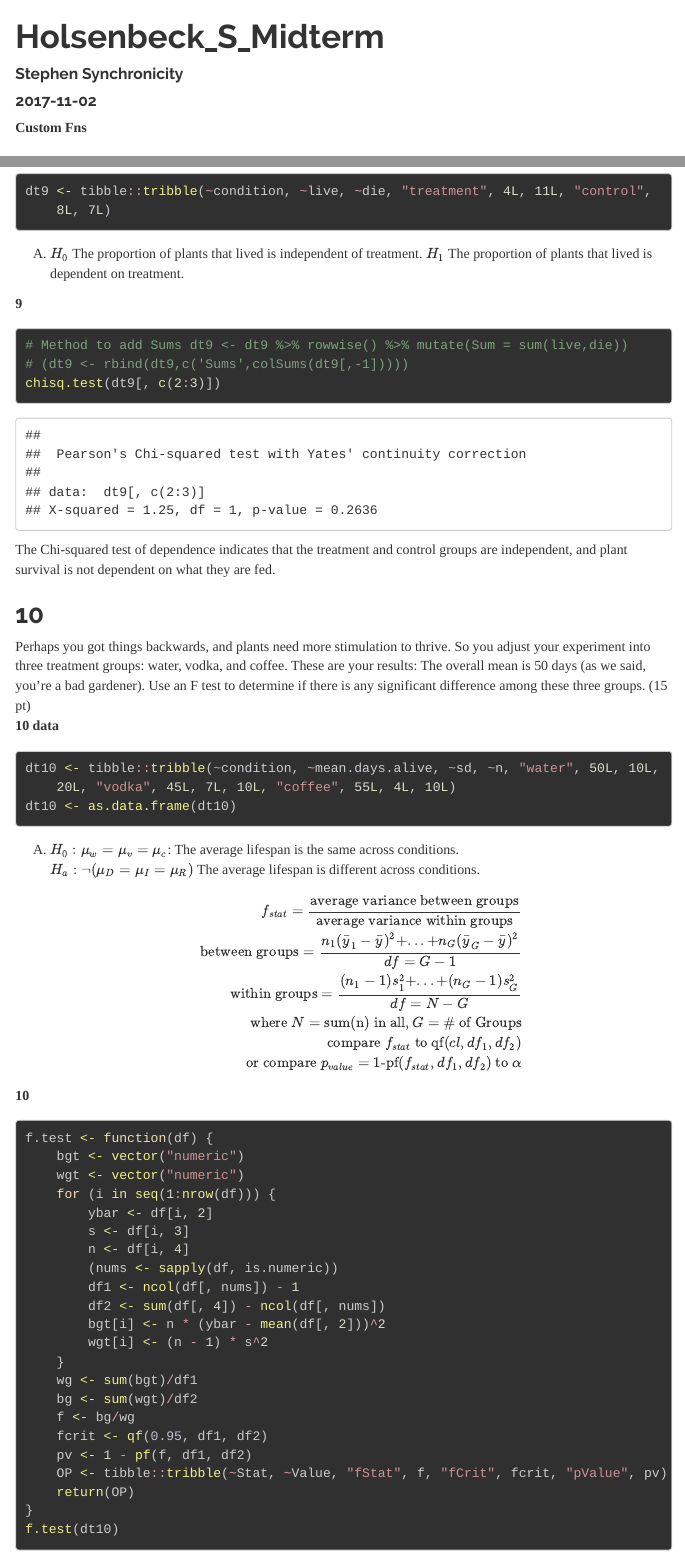
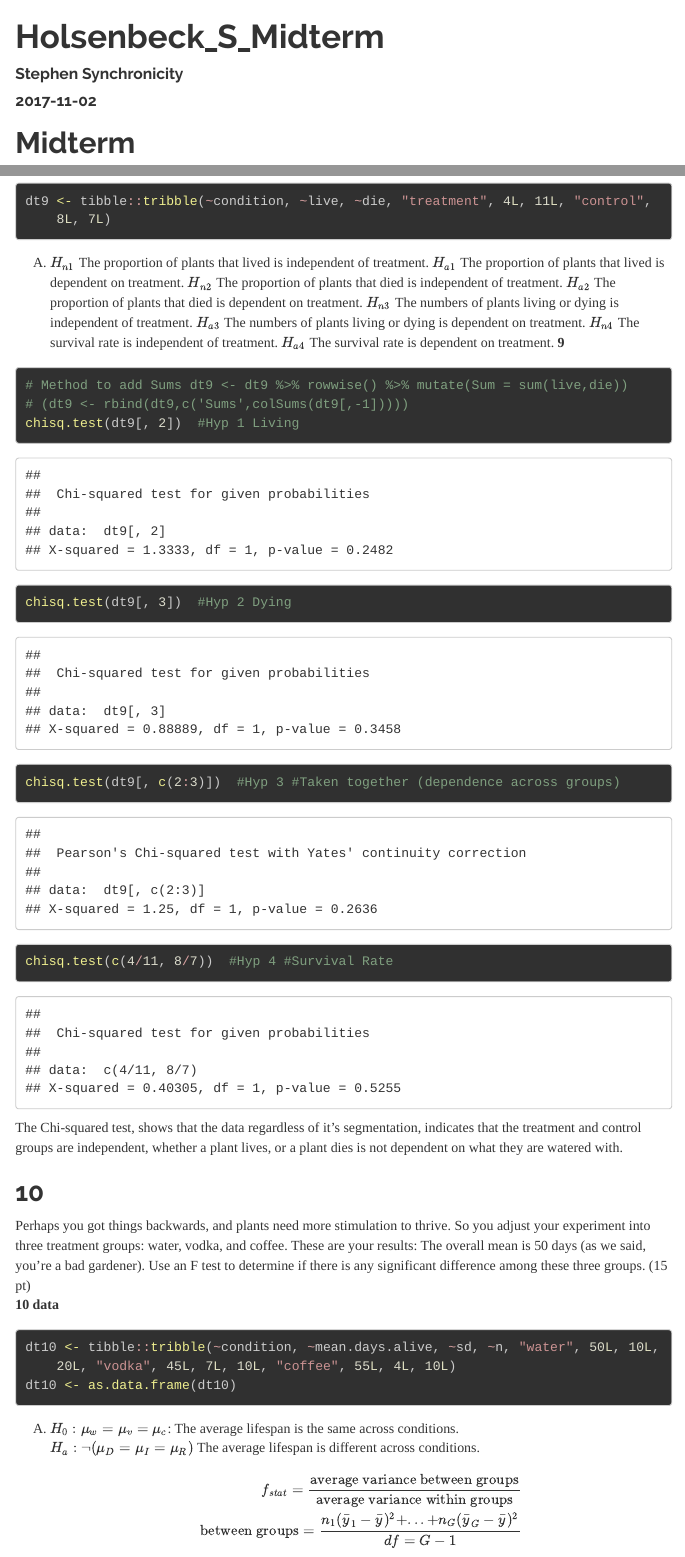
Before and after one commit to yogat3ch/ppua5301, an R Markdown document (Midterm/Holsenbeck_S_Midterm.Rmd): the page in a window 1100 px wide, from its top, and a second part further down, joined at a grey line. Rendered offline with R 4.5, knitr and Pandoc, with nearby package versions; a font, style sheet, LaTeX package, included part or bibliography that could not be used is replaced or left out; menus at the side of the page are left out; long lines of code are wrapped.

Commit message:
Midterm - 9 - Chi Squared Refinements

````diff
--- a/Midterm/Holsenbeck_S_Midterm.Rmd
+++ b/Midterm/Holsenbeck_S_Midterm.Rmd
@@ -26,8 +26,7 @@ library("magrittr")
 library("htmltools")
 library("DT")
 ```
-**Custom Fns**
-```{r 'Custom Fns',echo=F,results='hide'}
+```{r Custom Fns,echo=F,results='hide'}
 #Function for t-test Critical Values, Confidence interval, t-statistic & p-value
 #given a vector of descriptive variables, or data
 #Inputs:
@@ -351,20 +350,27 @@ dt9 <- tibble::tribble(
   )
 ```
 <div class="a">A)
-$H_0$ The proportion of plants that lived is independent of treatment.
-$H_1$ The proportion of plants that lived is dependent on treatment.
-
+$H_{n1}$ The proportion of plants that lived is independent of treatment.
+$H_{a1}$ The proportion of plants that lived is dependent on treatment.
+$H_{n2}$ The proportion of plants that died is independent of treatment.
+$H_{a2}$ The proportion of plants that died is dependent on treatment.
+$H_{n3}$ The numbers of plants living or dying is independent of treatment.
+$H_{a3}$ The numbers of plants living or dying is dependent on treatment.
+$H_{n4}$ The survival rate is independent of treatment.
+$H_{a4}$ The survival rate is dependent on treatment.
 **9**
 ```{r '9'}
 # Method to add Sums
 # dt9 <- dt9 %>% rowwise() %>%
 #   mutate(Sum = sum(live,die))
 # (dt9 <- rbind(dt9,c("Sums",colSums(dt9[,-1]))))
-chisq.test(dt9[,c(2:3)])
-
+chisq.test(dt9[,2]) #Hyp 1 Living
+chisq.test(dt9[,3]) #Hyp 2 Dying
+chisq.test(dt9[,c(2:3)]) #Hyp 3 #Taken together (dependence across groups)
+chisq.test(c(4/11,8/7)) #Hyp 4 #Survival Rate
 ```
 
-The Chi-squared test of dependence indicates that the treatment and control groups are independent, and plant survival is not dependent on what they are fed.
+The Chi-squared test, shows that the data regardless of it's segmentation,  indicates that the treatment and control groups are independent, whether a plant lives, or a plant dies is not dependent on what they are watered with.
 </div>
 
 ## 10
````
